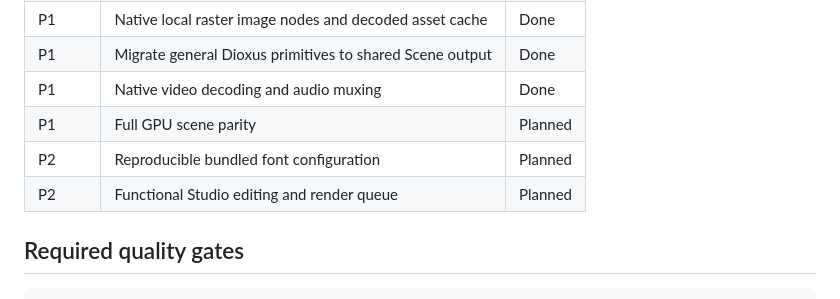
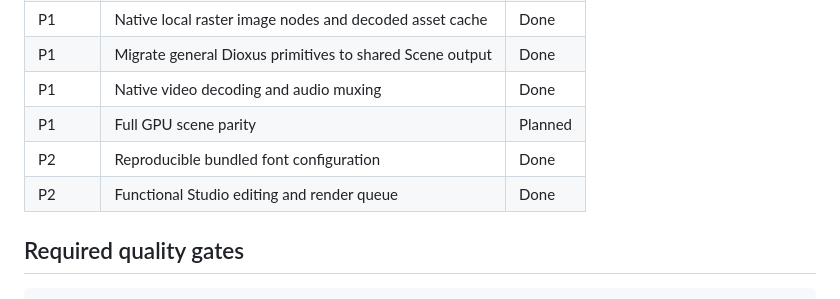
Before and after one commit to sjkim1127/Dioxuscut, a Markdown page: PROJECT.md, the part around the change. GitHub-like rendering.

Commit message:
chore: mark P2 milestones Done in PROJECT.md

```diff
--- a/PROJECT.md
+++ b/PROJECT.md
@@ -46,8 +46,8 @@ The general Dioxus preview tree is not currently compiled into native `Scene` no
 | P1 | Migrate general Dioxus primitives to shared Scene output | Done |
 | P1 | Native video decoding and audio muxing | Done |
 | P1 | Full GPU scene parity | Planned |
-| P2 | Reproducible bundled font configuration | Planned |
-| P2 | Functional Studio editing and render queue | Planned |
+| P2 | Reproducible bundled font configuration | Done |
+| P2 | Functional Studio editing and render queue | Done |
 
 ## Required quality gates
 
```
